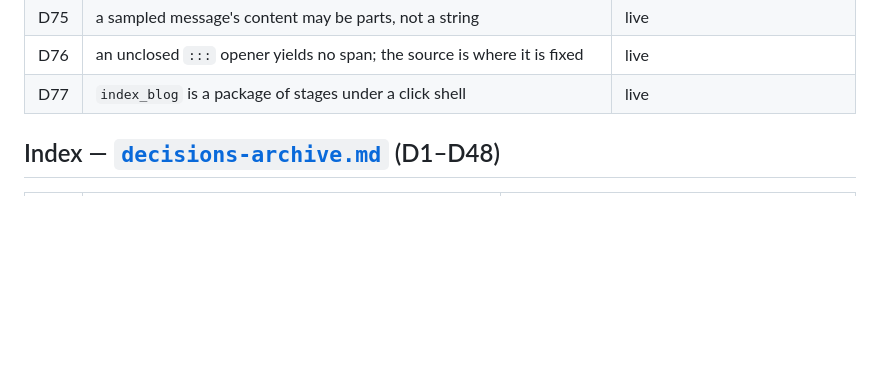
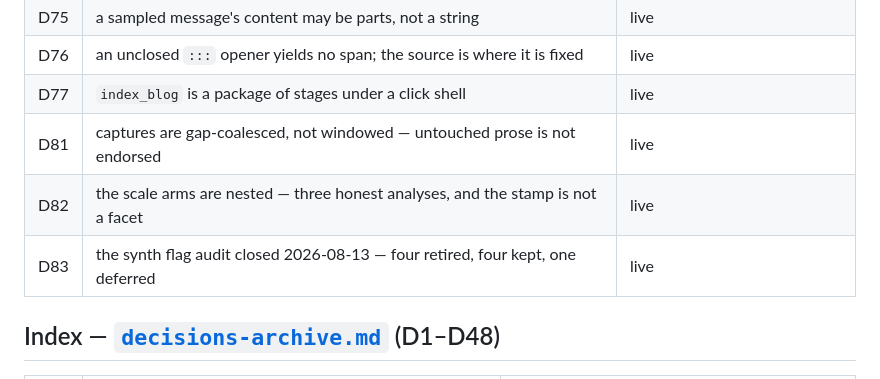
Before and after one commit to danmackinlay/stylebot, a Markdown page: _plans/decisions.md, the part around one of its changes. Rendered like a GitHub page; blank space fills up the shorter version.

```diff
--- a/_plans/decisions.md
+++ b/_plans/decisions.md
@@ -48,6 +48,9 @@ keep their numbers — the second index below is how you find them.
 | D75 | a sampled message's content may be parts, not a string | live |
 | D76 | an unclosed `:::` opener yields no span; the source is where it is fixed | live |
 | D77 | `index_blog` is a package of stages under a click shell | live |
+| D81 | captures are gap-coalesced, not windowed — untouched prose is not endorsed | live |
+| D82 | the scale arms are nested — three honest analyses, and the stamp is not a facet | live |
+| D83 | the synth flag audit closed 2026-08-13 — four retired, four kept, one deferred | live |
 
 ## Index — [`decisions-archive.md`](decisions-archive.md) (D1–D48)
 
```
Also changed, not shown: other parts of _plans/decisions.md (+90 -0 lines), _plans/decisions-archive.md (+8 -9 lines).
